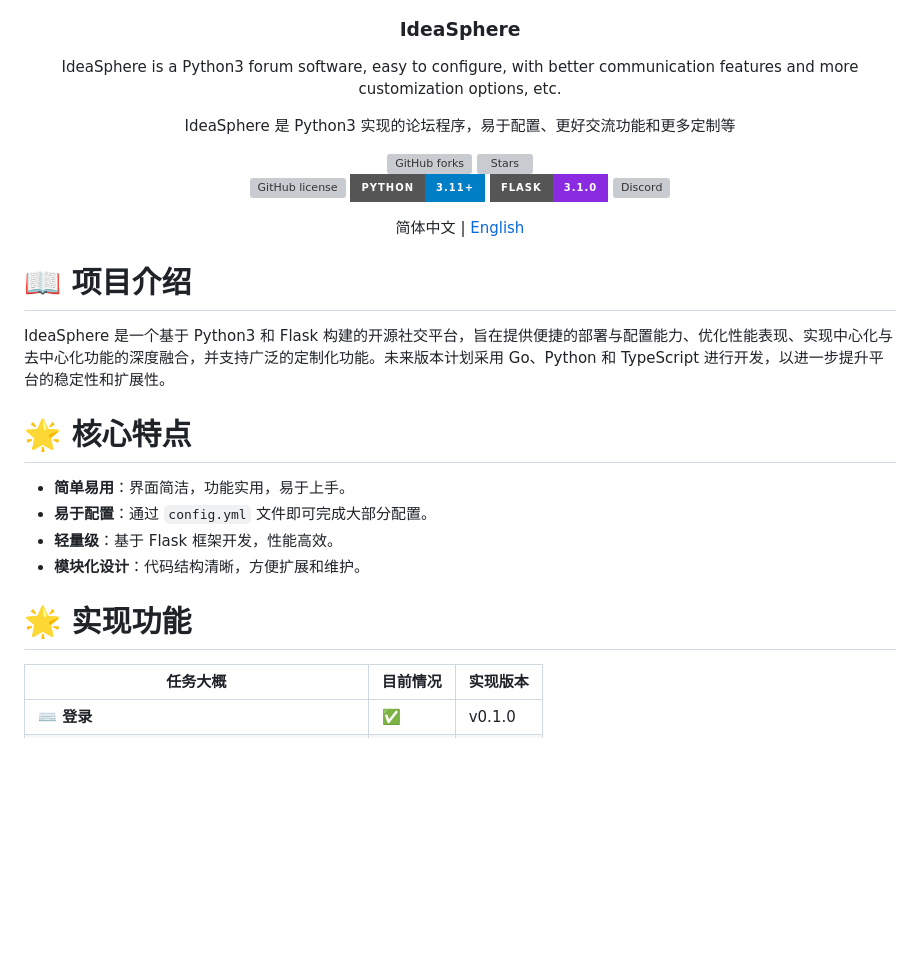
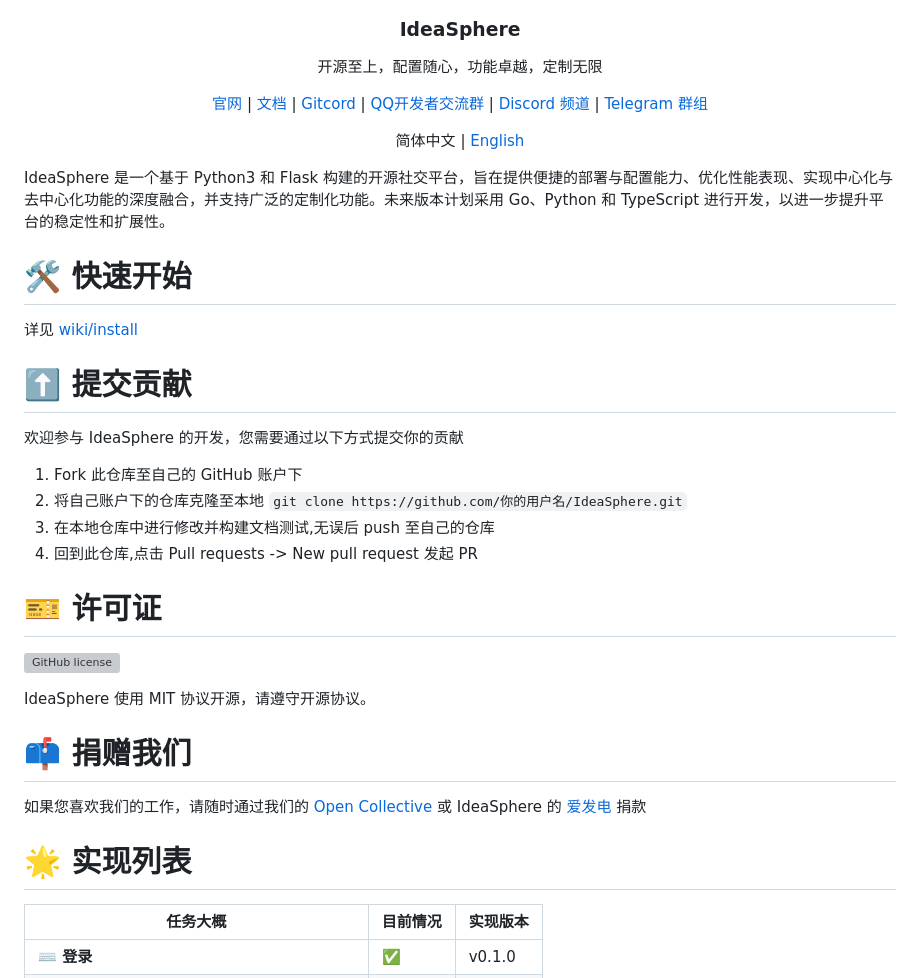
Before and after one commit to virgil698/IdeaSphere, a Markdown page: README.md, the part around the change printed below. Rendered like a GitHub page; badges without logos; blank space fills up the shorter version; grey boxes are pictures that could not be loaded.

```diff
--- a/README.md
+++ b/README.md
@@ -8,18 +8,12 @@
 <h3 align="center">IdeaSphere</h3>
 
 <p align="center">
-  IdeaSphere is a Python3 forum software, easy to configure, with better communication features and more customization options, etc.
-</p>
-<p align="center">
-  IdeaSphere 是 Python3 实现的论坛程序，易于配置、更好交流功能和更多定制等
+  开源至上，配置随心，功能卓越，定制无限
 </p>
 
-[![GitHub forks](https://img.shields.io/github/forks/IdeaSphere-team/IdeaSphere.svg?style=for-the-badge)](https://github.comIdeaSphere-team/IdeaSphere/network)
-[![Stars](https://img.shields.io/github/stars/IdeaSphere-team/IdeaSphere.svg?style=for-the-badge)](https://github.com/IdeaSphere-team/IdeaSphere/stargazers)
-[![GitHub license](https://img.shields.io/github/license/IdeaSphere-team/IdeaSphere.svg?style=for-the-badge)](https://github.com/IdeaSphere-team/IdeaSphere/blob/main/LICENSE)
-[![Python version](https://img.shields.io/badge/python-3.11+-blue?style=for-the-badge&logo=python)](https://www.python.org/downloads/release/python-3110/)
-[![Flask](https://img.shields.io/badge/Flask-3.1.0-blueviolet?style=for-the-badge)](https://pypi.org/project/Flask/)
-[![Discord](https://img.shields.io/discord/1349304044723765258?style=for-the-badge&logo=discord)](https://discord.gg/eyn9GC88XP)
+<p align="center">
+  <a href="https://ideaspher.org">官网</a> | <a href="https://docs.ideasphere.org">文档</a> | <a href="https://gitcode.com/IdeaSphere-team">Gitcord</a> | <a href="http://qm.qq.com/cgi-bin/qm/qr?_wv=1027&k=0S7iEPBCDpSWgvzARFqxM_zyIlnQ2-km&authKey=AiX0JpNVU8d%2BIjMocMxVhE0OcxbdOaQAt1wnnekYg%2BYQ0GZfOy3KXuSFTBZ2pDD2&noverify=0&group_code=1036347298">QQ开发者交流群</a> | <a href="https://discord.gg/eyn9GC88XP">Discord 频道</a> | <a href="https://t.me/+vp7hIx464JUwMzk1">Telegram 群组</a>
+</p>
 
 <p align="center">
   简体中文 | <a href="https://github.com/IdeaSphere-team/IdeaSphere/blob/main/README-EN.md">English</a>
@@ -27,19 +21,33 @@
 
 </div>
 
-
-# 📖 项目介绍
-
 IdeaSphere 是一个基于 Python3 和 Flask 构建的开源社交平台，旨在提供便捷的部署与配置能力、优化性能表现、实现中心化与去中心化功能的深度融合，并支持广泛的定制化功能。未来版本计划采用 Go、Python 和 TypeScript 进行开发，以进一步提升平台的稳定性和扩展性。
 
-# 🌟 核心特点
+# 🛠️ 快速开始
 
-- **简单易用**：界面简洁，功能实用，易于上手。
-- **易于配置**：通过 `config.yml` 文件即可完成大部分配置。
-- **轻量级**：基于 Flask 框架开发，性能高效。
-- **模块化设计**：代码结构清晰，方便扩展和维护。
+详见 [wiki/install](https://github.com/IdeaSphere-team/IdeaSphere/wiki/Install)
 
-# 🌟 实现功能
+# ⬆️ 提交贡献
+
+欢迎参与 IdeaSphere 的开发，您需要通过以下方式提交你的贡献
+
+1. Fork 此仓库至自己的 GitHub 账户下
+2. 将自己账户下的仓库克隆至本地
+   `git clone https://github.com/你的用户名/IdeaSphere.git`
+3. 在本地仓库中进行修改并构建文档测试,无误后 push 至自己的仓库
+4. 回到此仓库,点击 Pull requests -> New pull request 发起 PR
+
+# 🎫 许可证
+
+[![GitHub license](https://img.shields.io/github/license/IdeaSphere-team/IdeaSphere.svg?style=for-the-badge)](https://github.com/IdeaSphere-team/IdeaSphere/blob/main/LICENSE)
+
+IdeaSphere 使用 MIT 协议开源，请遵守开源协议。
+
+# 📫 捐赠我们
+
+如果您喜欢我们的工作，请随时通过我们的 [Open Collective](https://opencollective.com/ideasphere) 或 IdeaSphere 的 [爱发电](https://afdian.com/a/ideasphere) 捐款
+
+# 🌟 实现列表
 
 | 任务大概 | 目前情况 | 实现版本  |
 |---|---|---|
```
Also changed, not shown: other parts of README.md (+0 -60 lines).
